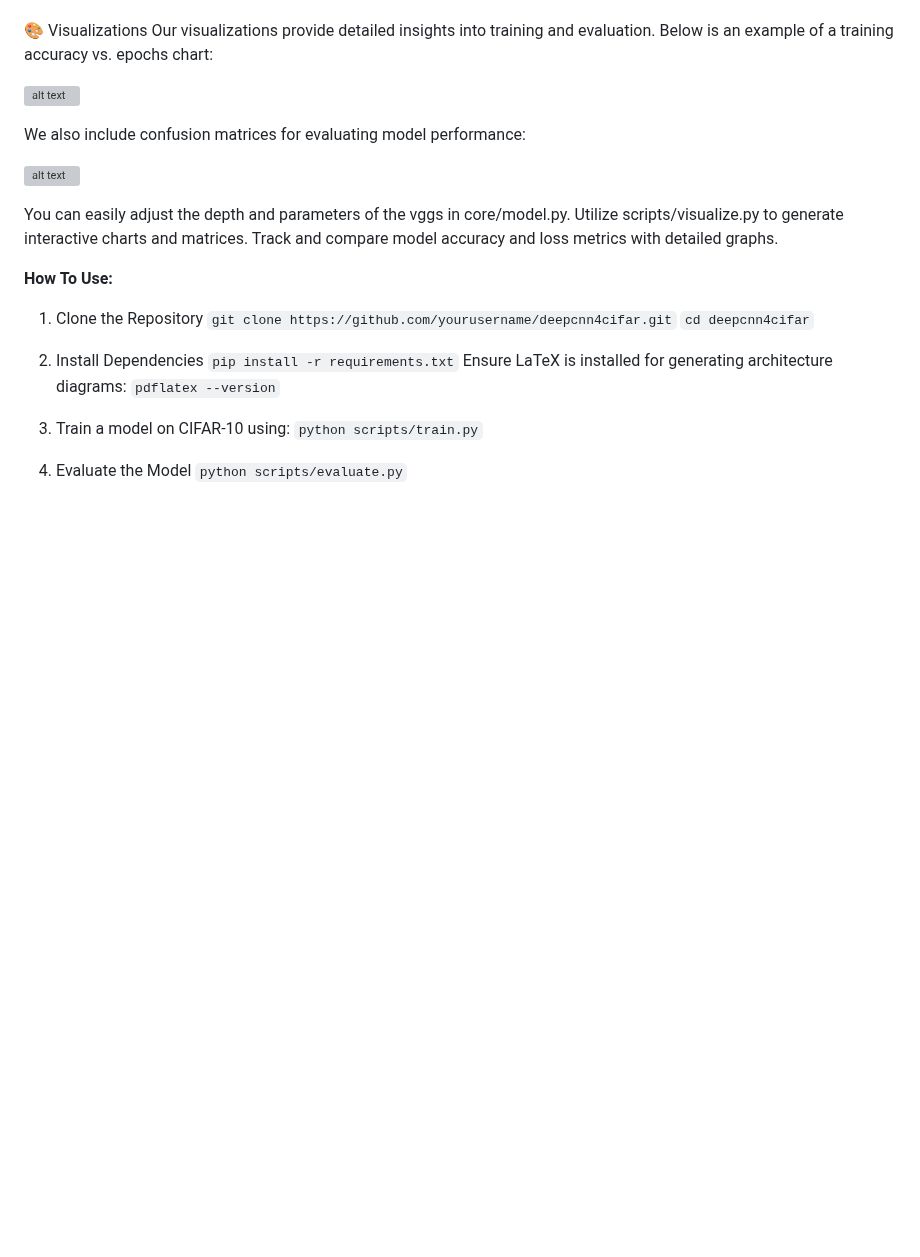
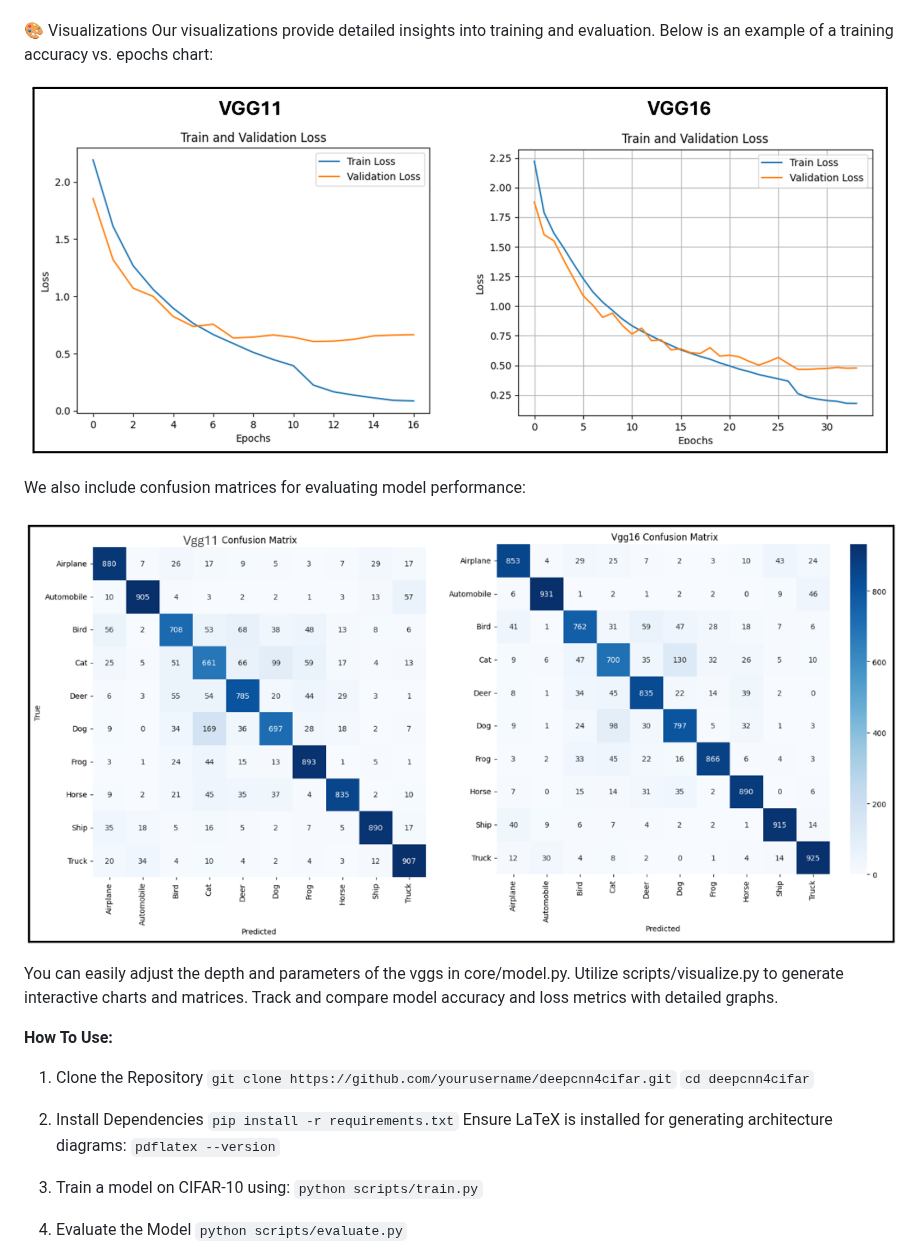
Before and after one commit to LopezJER/deepcnn4cifar, a Markdown page: README.md, the part around one of its changes. Drawn GitHub-style; blank space fills up the shorter version; grey boxes are pictures that could not be loaded.

Commit message:
cleaned up repo

```diff
--- a/README.md
+++ b/README.md
@@ -39,11 +39,11 @@ deepcnn4cifar/
 🎨 Visualizations
 Our visualizations provide detailed insights into training and evaluation. Below is an example of a training accuracy vs. epochs chart:
 
-![alt text](image.png)
+![alt text](./assets/image.png)
 
 We also include confusion matrices for evaluating model performance:
 
-![alt text](image-1.png)
+![alt text](./assets/image-1.png)
 
 You can easily adjust the depth and parameters of the vggs in core/model.py.
 Utilize scripts/visualize.py to generate interactive charts and matrices.
```
Also changed, not shown: other parts of README.md (+1 -1 lines).
